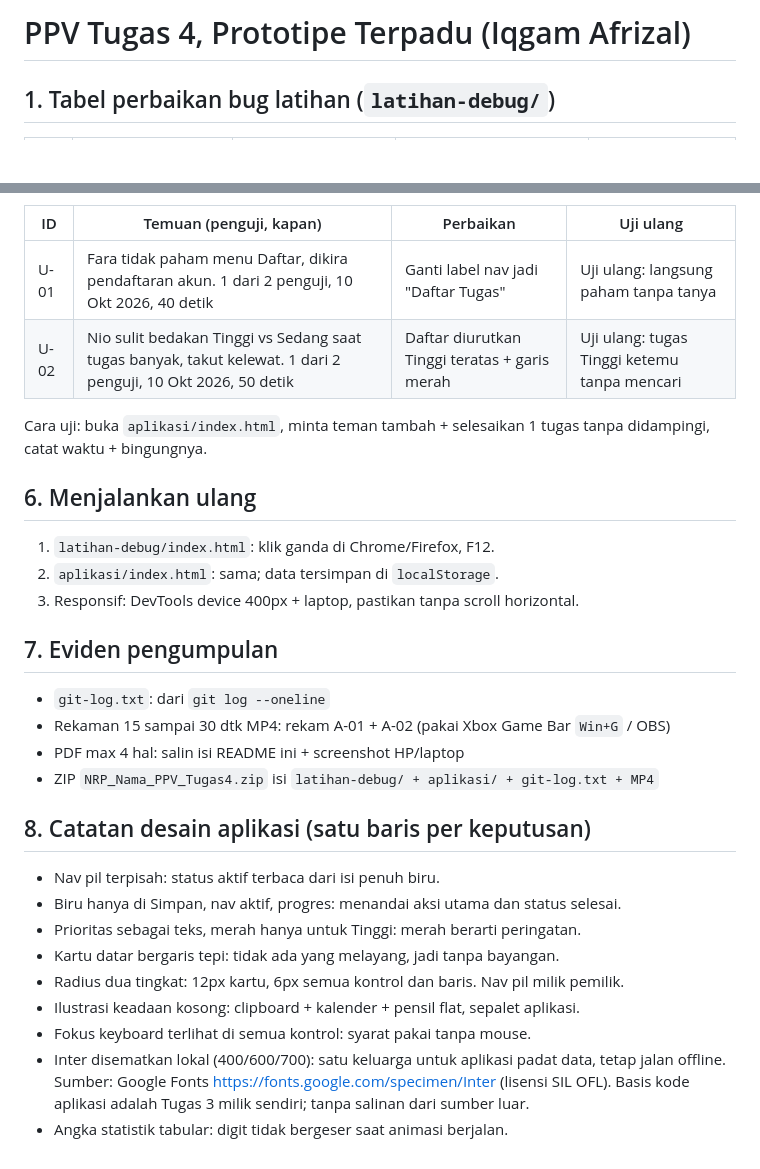
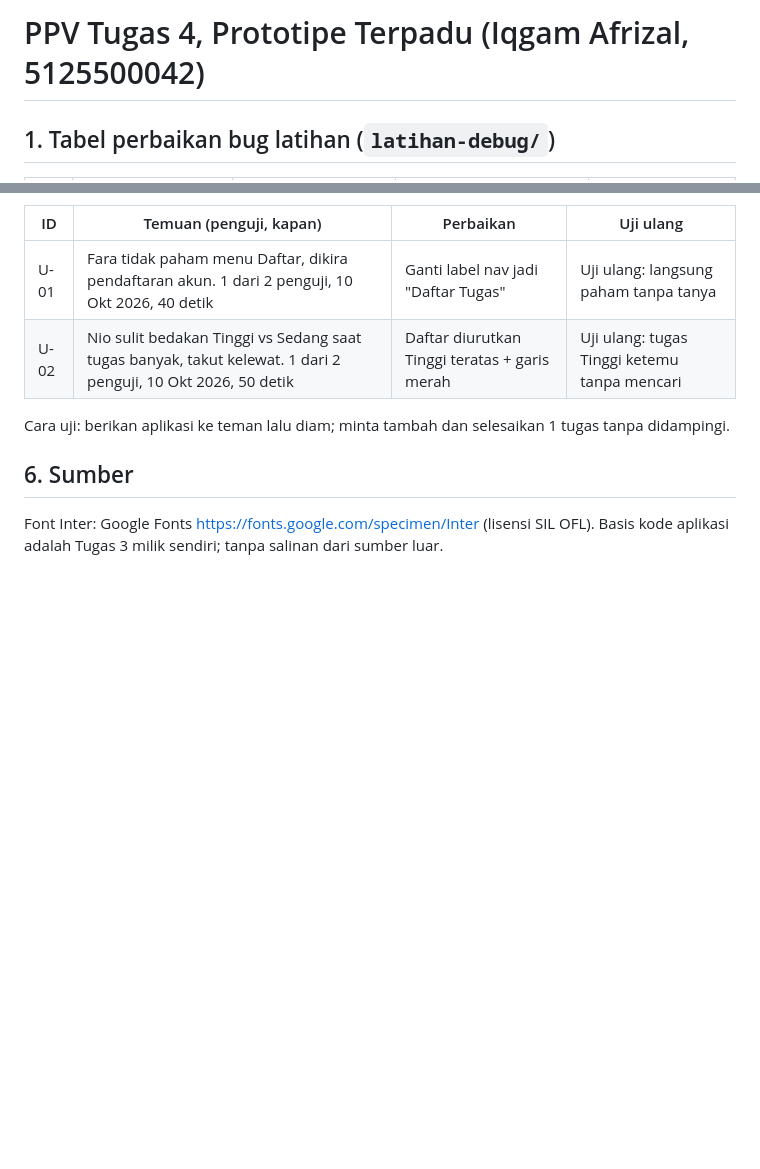
Before and after one commit to sayarizal501/PPV-Tugas4, a Markdown page: README.md, 2 parts joined by grey strips. Drawn GitHub-style; blank space fills up the shorter version.

Commit message:
rampingin README, buang bagian yang bukan bukti

```diff
--- a/README.md
+++ b/README.md
@@ -1,4 +1,4 @@
-# PPV Tugas 4, Prototipe Terpadu (Iqgam Afrizal)
+# PPV Tugas 4, Prototipe Terpadu (Iqgam Afrizal, 5125500042)
 
 ## 1. Tabel perbaikan bug latihan (`latihan-debug/`)
 
@@ -48,29 +48,8 @@ Semua hormat `prefers-reduced-motion` (JS `matchMedia` + CSS `@media`).
 | U-01 | Fara tidak paham menu Daftar, dikira pendaftaran akun. 1 dari 2 penguji, 10 Okt 2026, 40 detik | Ganti label nav jadi "Daftar Tugas" | Uji ulang: langsung paham tanpa tanya |
 | U-02 | Nio sulit bedakan Tinggi vs Sedang saat tugas banyak, takut kelewat. 1 dari 2 penguji, 10 Okt 2026, 50 detik | Daftar diurutkan Tinggi teratas + garis merah | Uji ulang: tugas Tinggi ketemu tanpa mencari |
 
-Cara uji: buka `aplikasi/index.html`, minta teman tambah + selesaikan 1 tugas tanpa didampingi, catat waktu + bingungnya.
+Cara uji: berikan aplikasi ke teman lalu diam; minta tambah dan selesaikan 1 tugas tanpa didampingi.
 
-## 6. Menjalankan ulang
+## 6. Sumber
 
-1. `latihan-debug/index.html`: klik ganda di Chrome/Firefox, F12.
-2. `aplikasi/index.html`: sama; data tersimpan di `localStorage`.
-3. Responsif: DevTools device 400px + laptop, pastikan tanpa scroll horizontal.
-
-## 7. Eviden pengumpulan
-
-- `git-log.txt`: dari `git log --oneline`
-- Rekaman 15 sampai 30 dtk MP4: rekam A-01 + A-02 (pakai Xbox Game Bar `Win+G` / OBS)
-- PDF max 4 hal: salin isi README ini + screenshot HP/laptop
-- ZIP `NRP_Nama_PPV_Tugas4.zip` isi `latihan-debug/ + aplikasi/ + git-log.txt + MP4`
-
-## 8. Catatan desain aplikasi (satu baris per keputusan)
-
-- Nav pil terpisah: status aktif terbaca dari isi penuh biru.
-- Biru hanya di Simpan, nav aktif, progres: menandai aksi utama dan status selesai.
-- Prioritas sebagai teks, merah hanya untuk Tinggi: merah berarti peringatan.
-- Kartu datar bergaris tepi: tidak ada yang melayang, jadi tanpa bayangan.
-- Radius dua tingkat: 12px kartu, 6px semua kontrol dan baris. Nav pil milik pemilik.
-- Ilustrasi keadaan kosong: clipboard + kalender + pensil flat, sepalet aplikasi.
-- Fokus keyboard terlihat di semua kontrol: syarat pakai tanpa mouse.
-- Inter disematkan lokal (400/600/700): satu keluarga untuk aplikasi padat data, tetap jalan offline. Sumber: Google Fonts https://fonts.google.com/specimen/Inter (lisensi SIL OFL). Basis kode aplikasi adalah Tugas 3 milik sendiri; tanpa salinan dari sumber luar.
-- Angka statistik tabular: digit tidak bergeser saat animasi berjalan.
+Font Inter: Google Fonts https://fonts.google.com/specimen/Inter (lisensi SIL OFL). Basis kode aplikasi adalah Tugas 3 milik sendiri; tanpa salinan dari sumber luar.
```
